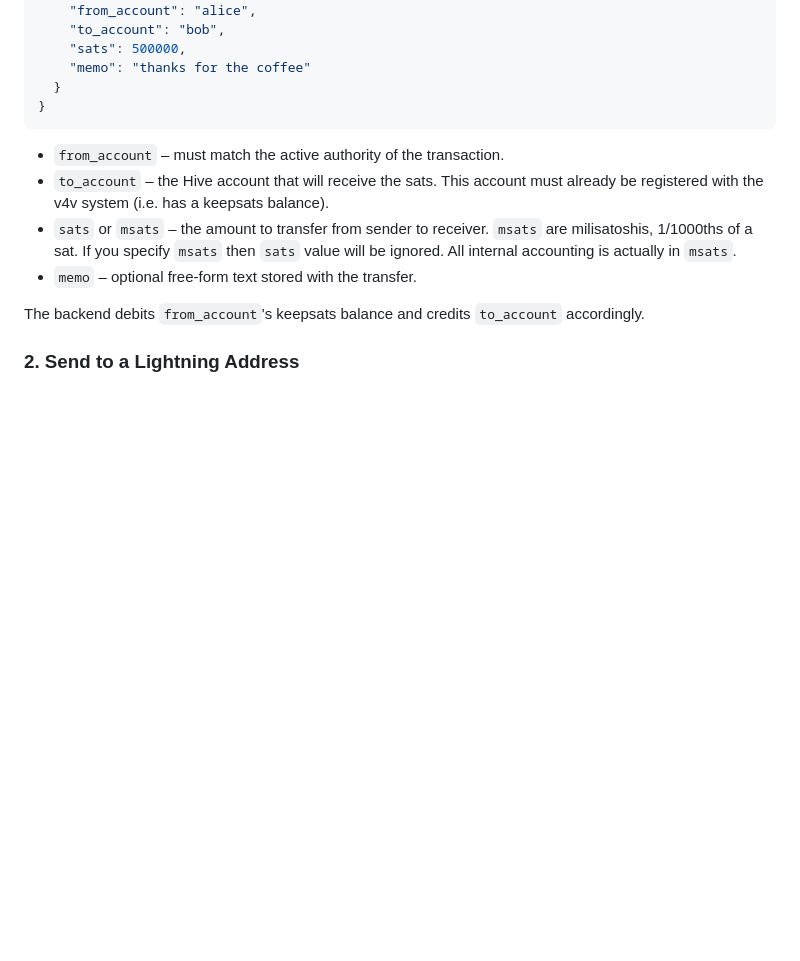
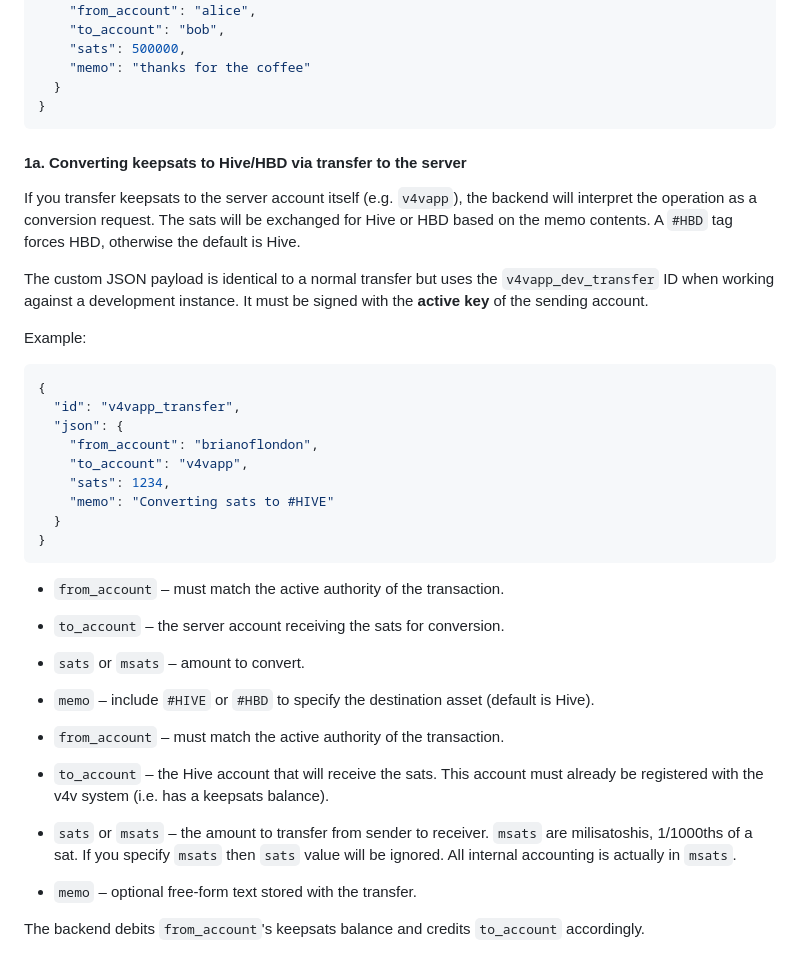
Before and after one commit to brianoflondon/v4vapp-backend-v2, a Markdown page: docs/custom_json.md, the part around the change. Rendered like a GitHub page; blank space fills up the shorter version.

Commit message:
feat: add conversion process for keepsats to Hive/HBD in custom JSON operations
Signed-off-by: Brian of London (home imac) <brian@v4v.app>

````diff
--- a/docs/custom_json.md
+++ b/docs/custom_json.md
@@ -38,6 +38,31 @@ Use this when you simply want to move sats from one v4v user to another.
   }
 }
 ```
+
+#### 1a. Converting keepsats to Hive/HBD via transfer to the server
+
+If you transfer keepsats to the server account itself (e.g. `v4vapp`), the backend will interpret the operation as a conversion request. The sats will be exchanged for Hive or HBD based on the memo contents. A `#HBD` tag forces HBD, otherwise the default is Hive.
+
+The custom JSON payload is identical to a normal transfer but uses the `v4vapp_dev_transfer` ID when working against a development instance. It must be signed with the **active key** of the sending account.
+
+Example:
+
+```json
+{
+  "id": "v4vapp_transfer",
+  "json": {
+    "from_account": "brianoflondon",
+    "to_account": "v4vapp",
+    "sats": 1234,
+    "memo": "Converting sats to #HIVE"
+  }
+}
+```
+
+* `from_account` – must match the active authority of the transaction.
+* `to_account` – the server account receiving the sats for conversion.
+* `sats` or `msats` – amount to convert.
+* `memo` – include `#HIVE` or `#HBD` to specify the destination asset (default is Hive).
 
 * `from_account` – must match the active authority of the transaction.
 * `to_account` – the Hive account that will receive the sats. This account must already be registered with the v4v system (i.e. has a keepsats balance).
````
